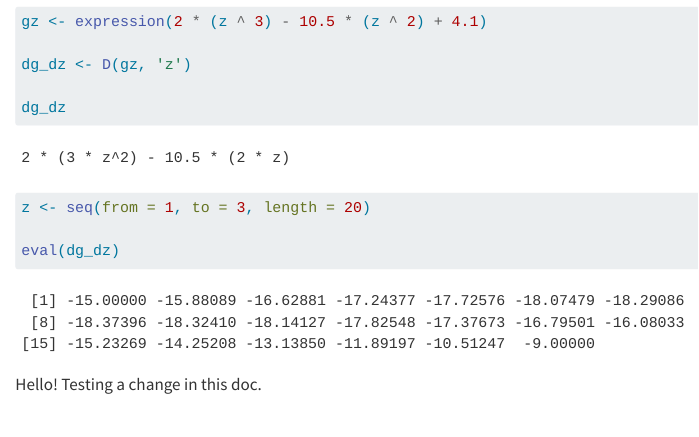
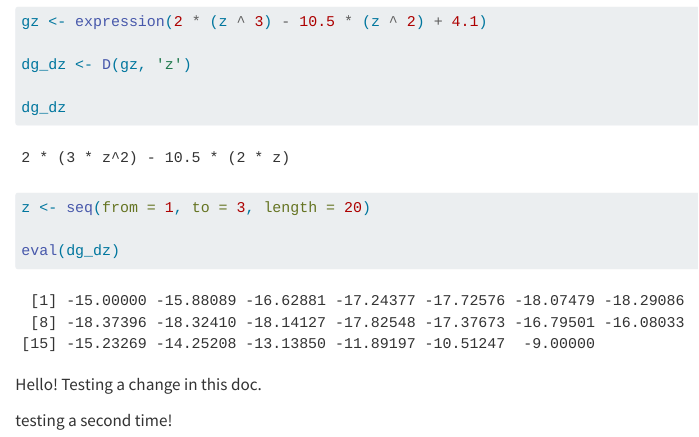
Before and after one commit to amandaherbst/eds212-day2-comp1, a Quarto document (eds212-day2-comp1.qmd): the page in a window 1100 px wide, from 560 px down. Rendered offline with R 4.5, knitr and Pandoc in place of Quarto, with nearby package versions.

Commit message:
added another line and rendered

````diff
--- a/eds212-day2-comp1.qmd
+++ b/eds212-day2-comp1.qmd
@@ -34,3 +34,5 @@ eval(dg_dz)
 ```
 
 Hello! Testing a change in this doc.
+
+testing a second time!
````
Also changed, not shown: eds212-day2-comp1.html, 1 other file.
